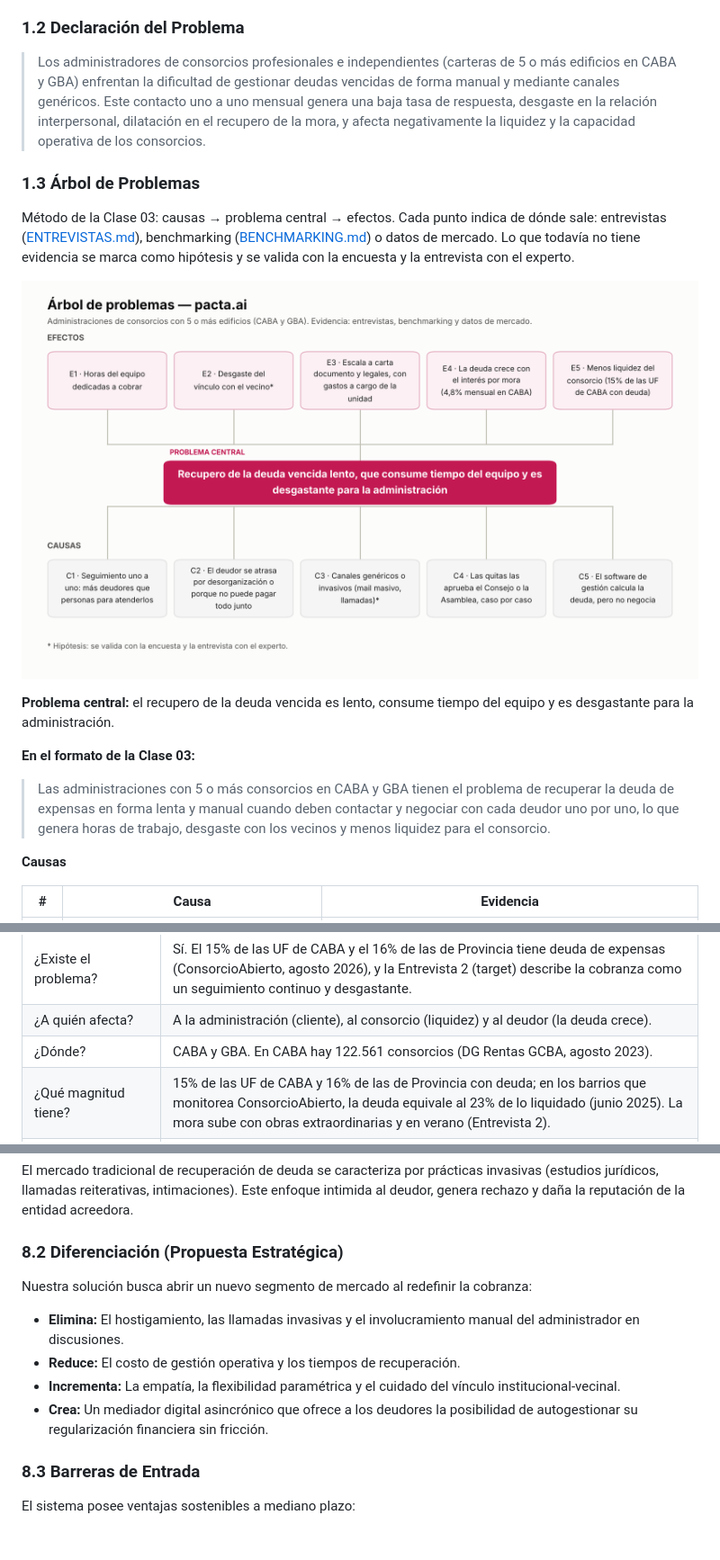
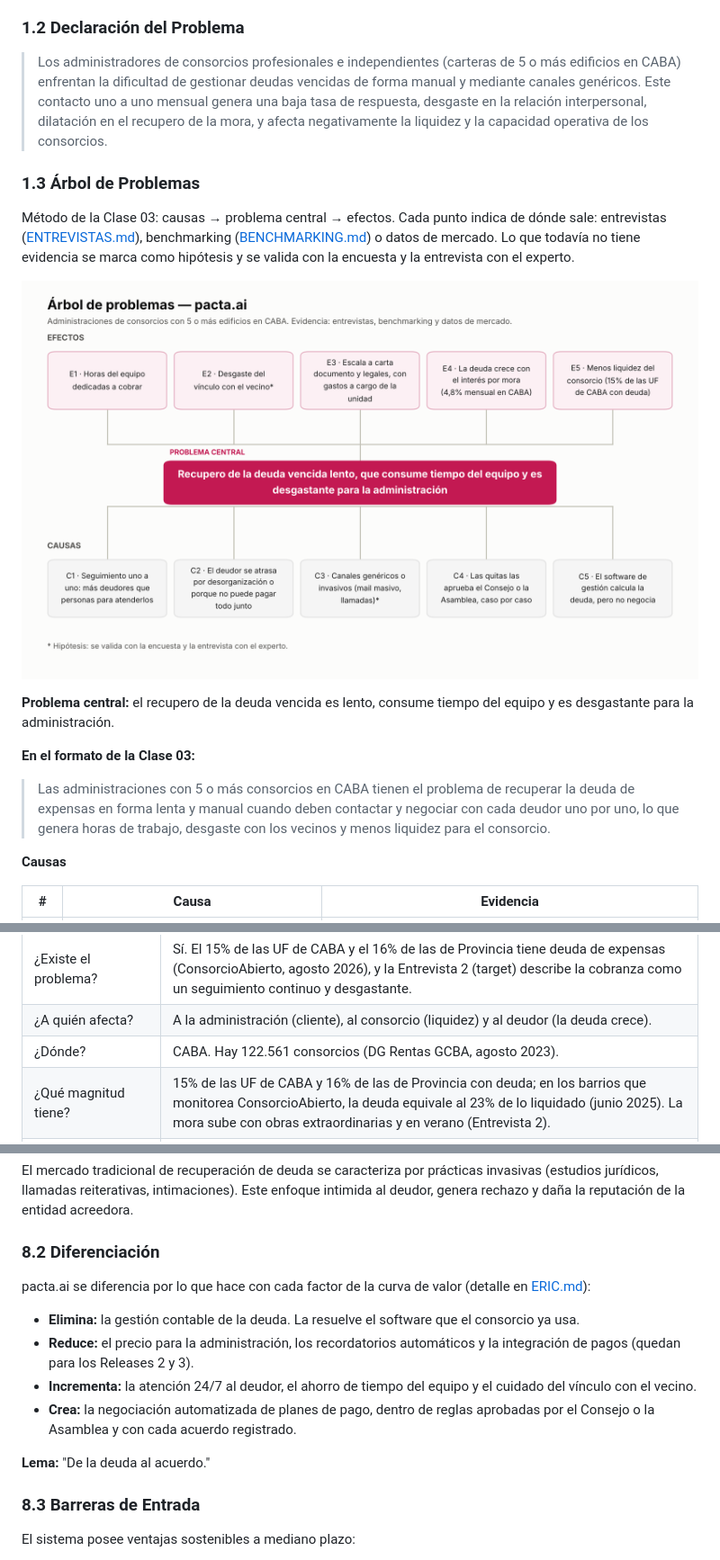
Before and after one commit to sottati/agente-deudores-seminario, a Markdown page: docs/DOCUMENTACION.md, 3 parts joined by grey strips. Shown at 90% size. GitHub-like rendering; pictures changed too: docs/assets/arbol_problemas.png; blank space fills up the shorter version.

Commit message:
docs: segmento del MVP en CABA y diferenciación alineada con ERIC
- GBA pasa a etapa posterior (6.5) en 1.2, 1.3, 2.1, 6.4, MARCO_LEGAL y el diagrama.
- 8.2 Diferenciación reescrita según la Matriz ERIC, con el lema.

Co-Authored-By: Claude Opus 5.5 <noreply@anthropic.com>
Claude-Session: https://claude.ai/code/session_01R2LVgU9qHZmmMvU2XN34k4

```diff
--- a/docs/DOCUMENTACION.md
+++ b/docs/DOCUMENTACION.md
@@ -24,7 +24,7 @@ Los métodos tradicionales (correos electrónicos genéricos o llamadas telefón
 
 ### 1.2 Declaración del Problema
 
-> Los administradores de consorcios profesionales e independientes (carteras de 5 o más edificios en CABA y GBA) enfrentan la dificultad de gestionar deudas vencidas de forma manual y mediante canales genéricos. Este contacto uno a uno mensual genera una baja tasa de respuesta, desgaste en la relación interpersonal, dilatación en el recupero de la mora, y afecta negativamente la liquidez y la capacidad operativa de los consorcios.
+> Los administradores de consorcios profesionales e independientes (carteras de 5 o más edificios en CABA) enfrentan la dificultad de gestionar deudas vencidas de forma manual y mediante canales genéricos. Este contacto uno a uno mensual genera una baja tasa de respuesta, desgaste en la relación interpersonal, dilatación en el recupero de la mora, y afecta negativamente la liquidez y la capacidad operativa de los consorcios.
 
 ### 1.3 Árbol de Problemas
 
@@ -36,7 +36,7 @@ Método de la Clase 03: causas → problema central → efectos. Cada punto indi
 
 **En el formato de la Clase 03:**
 
-> Las administraciones con 5 o más consorcios en CABA y GBA tienen el problema de recuperar la deuda de expensas en forma lenta y manual cuando deben contactar y negociar con cada deudor uno por uno, lo que genera horas de trabajo, desgaste con los vecinos y menos liquidez para el consorcio.
+> Las administraciones con 5 o más consorcios en CABA tienen el problema de recuperar la deuda de expensas en forma lenta y manual cuando deben contactar y negociar con cada deudor uno por uno, lo que genera horas de trabajo, desgaste con los vecinos y menos liquidez para el consorcio.
 
 **Causas**
 
@@ -64,7 +64,7 @@ Método de la Clase 03: causas → problema central → efectos. Cada punto indi
 | ------------------------------------- | ----------------------------------------------------------------------------------------------------------------------------------------------------------------------------------------------------------------------------------- |
 | ¿Existe el problema?                  | Sí. El 15% de las UF de CABA y el 16% de las de Provincia tiene deuda de expensas (ConsorcioAbierto, agosto 2026), y la Entrevista 2 (target) describe la cobranza como un seguimiento continuo y desgastante.                      |
 | ¿A quién afecta?                      | A la administración (cliente), al consorcio (liquidez) y al deudor (la deuda crece).                                                                                                                                                |
-| ¿Dónde?                               | CABA y GBA. En CABA hay 122.561 consorcios (DG Rentas GCBA, agosto 2023).                                                                                                                                                           |
+| ¿Dónde?                               | CABA. Hay 122.561 consorcios (DG Rentas GCBA, agosto 2023).                                                                                                                                                                         |
 | ¿Qué magnitud tiene?                  | 15% de las UF de CABA y 16% de las de Provincia con deuda; en los barrios que monitorea ConsorcioAbierto, la deuda equivale al 23% de lo liquidado (junio 2025). La mora sube con obras extraordinarias y en verano (Entrevista 2). |
 | ¿Qué pasa si se resuelve? (hipótesis) | Menos horas de seguimiento, acuerdos dentro de reglas aprobadas en menos tiempo, menos casos derivados a legales y más liquidez para el consorcio.                                                                                  |
 
@@ -304,14 +304,16 @@ Con el abono del primer escalón (ARS 23.500, unos USD 15), **4 administraciones
 
 El mercado tradicional de recuperación de deuda se caracteriza por prácticas invasivas (estudios jurídicos, llamadas reiterativas, intimaciones). Este enfoque intimida al deudor, genera rechazo y daña la reputación de la entidad acreedora.
 
-### 8.2 Diferenciación (Propuesta Estratégica)
+### 8.2 Diferenciación
 
-Nuestra solución busca abrir un nuevo segmento de mercado al redefinir la cobranza:
+pacta.ai se diferencia por lo que hace con cada factor de la curva de valor (detalle en [ERIC.md](./ERIC.md)):
 
-- **Elimina:** El hostigamiento, las llamadas invasivas y el involucramiento manual del administrador en discusiones.
-- **Reduce:** El costo de gestión operativa y los tiempos de recuperación.
-- **Incrementa:** La empatía, la flexibilidad paramétrica y el cuidado del vínculo institucional-vecinal.
-- **Crea:** Un mediador digital asincrónico que ofrece a los deudores la posibilidad de autogestionar su regularización financiera sin fricción.
+- **Elimina:** la gestión contable de la deuda. La resuelve el software que el consorcio ya usa.
+- **Reduce:** el precio para la administración, los recordatorios automáticos y la integración de pagos (quedan para los Releases 2 y 3).
+- **Incrementa:** la atención 24/7 al deudor, el ahorro de tiempo del equipo y el cuidado del vínculo con el vecino.
+- **Crea:** la negociación automatizada de planes de pago, dentro de reglas aprobadas por el Consejo o la Asamblea y con cada acuerdo registrado.
+
+**Lema:** "De la deuda al acuerdo."
 
 ### 8.3 Barreras de Entrada
 
```
Also changed, not shown: other parts of docs/DOCUMENTACION.md (+2 -2 lines), docs/MARCO_LEGAL.md (+1 -1 lines).
